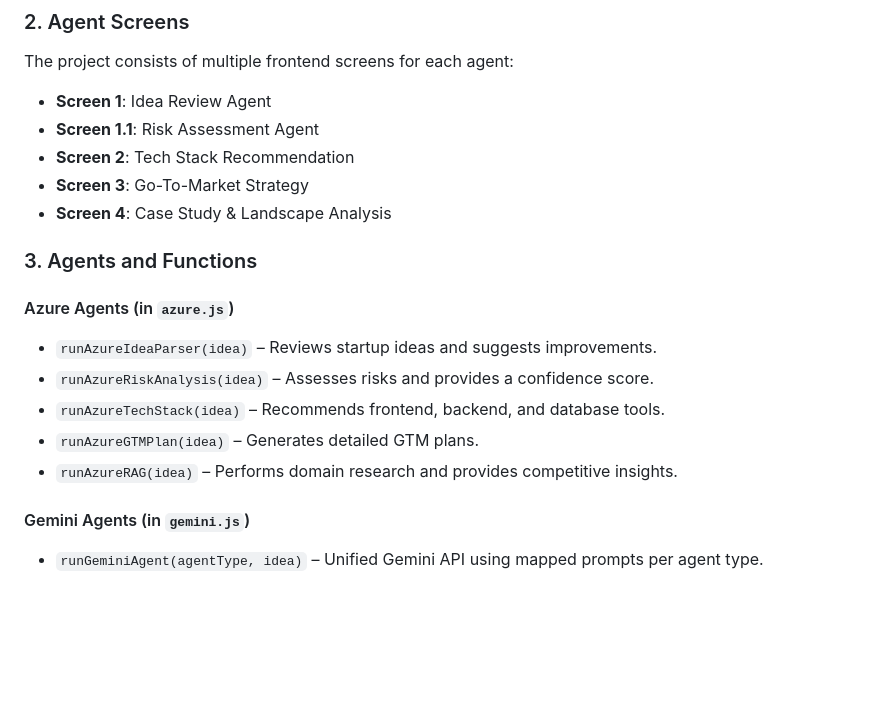
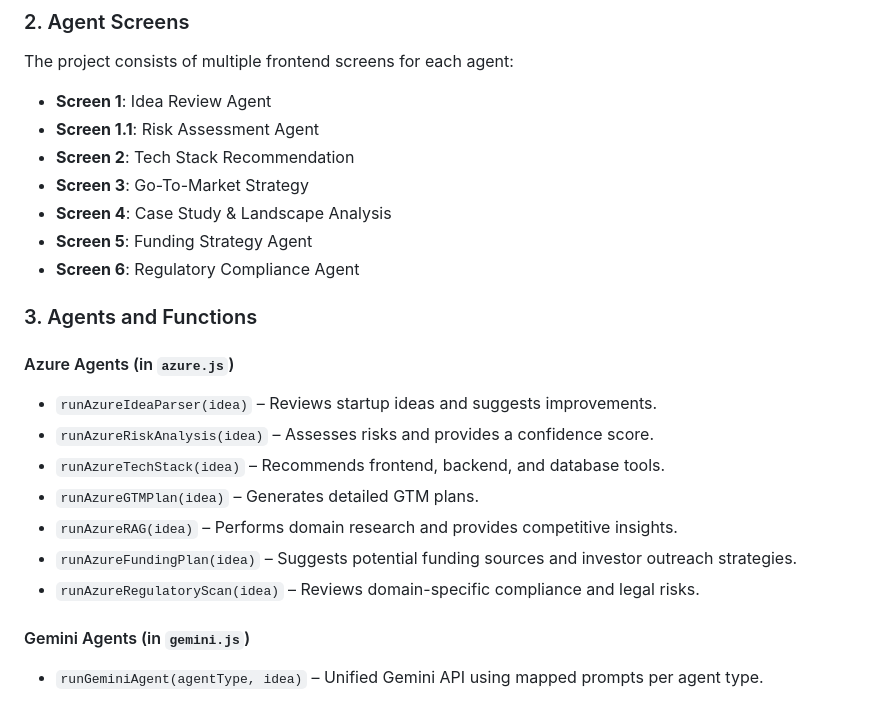
Before and after one commit to gauthiii/findMyStartup, a Markdown page: README.md, the part around the change. GitHub-like rendering; blank space fills up the shorter version.

```diff
--- a/README.md
+++ b/README.md
@@ -61,6 +61,8 @@ The project consists of multiple frontend screens for each agent:
 - **Screen 2**: Tech Stack Recommendation
 - **Screen 3**: Go-To-Market Strategy
 - **Screen 4**: Case Study & Landscape Analysis
+- **Screen 5**: Funding Strategy Agent
+- **Screen 6**: Regulatory Compliance Agent
 
 ### 3. Agents and Functions
 
@@ -70,6 +72,8 @@ The project consists of multiple frontend screens for each agent:
 - `runAzureTechStack(idea)` – Recommends frontend, backend, and database tools.
 - `runAzureGTMPlan(idea)` – Generates detailed GTM plans.
 - `runAzureRAG(idea)` – Performs domain research and provides competitive insights.
+- `runAzureFundingPlan(idea)` – Suggests potential funding sources and investor outreach strategies.
+- `runAzureRegulatoryScan(idea)` – Reviews domain-specific compliance and legal risks.
 
 #### Gemini Agents (in `gemini.js`)
 - `runGeminiAgent(agentType, idea)` – Unified Gemini API using mapped prompts per agent type.
```
